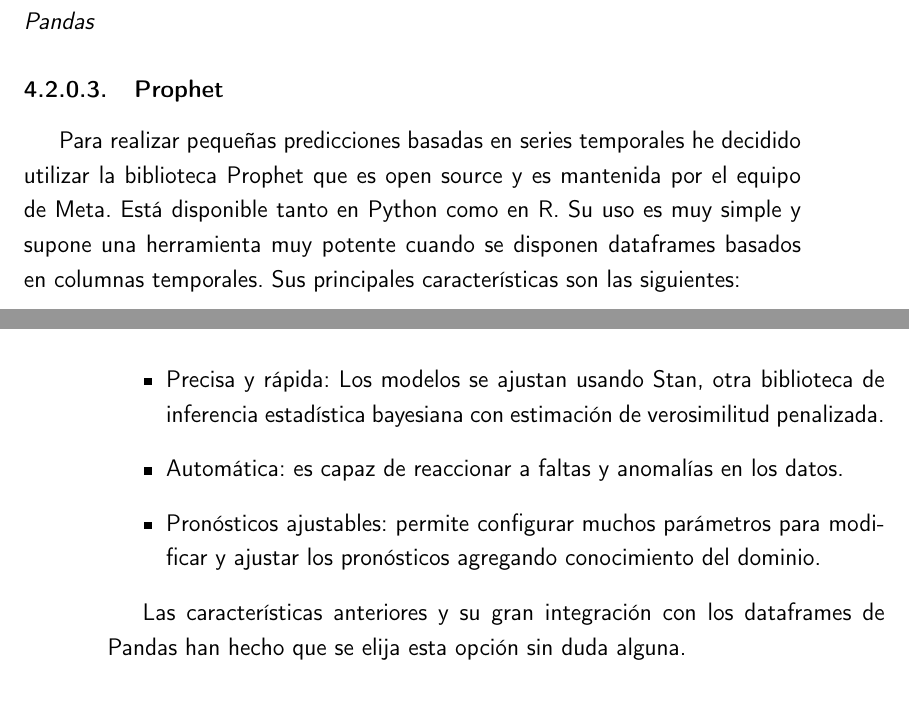
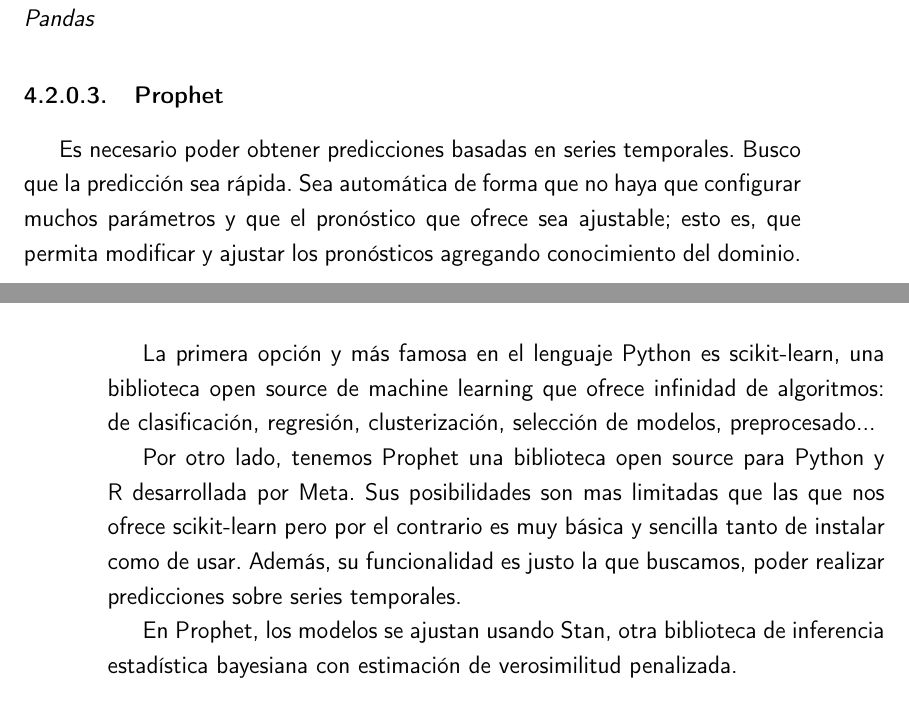
Before and after one commit to pablojjimenez/TFG, a LaTeX book (doc/proyecto.tex, which reads doc/secciones/06_implementacion.tex): two parts of pages 37 and 38 of 41, joined at a grey line, cut so that both start at the same text. Compiled offline with pdfLaTeX.

Commit message:
TFG-prediction apply PR suggestion

```diff
--- a/doc/secciones/06_implementacion.tex
+++ b/doc/secciones/06_implementacion.tex
@@ -35,13 +35,10 @@
 Es una biblioteca para crear todo tipo de gráficos, es muy utilizada en el ecosistema Python y además ha sido elegida por su compatibilidad con \textit{Pandas} que permite realizar gráficas a partir de objetos Dataframe propios de la biblioteca \textit{Pandas}
 
 \subsubsection{Prophet}
-Para realizar pequeñas predicciones basadas en series temporales he decidido utilizar la biblioteca Prophet que es open source y es mantenida por el equipo de Meta. Está disponible tanto en Python como en R. Su uso es muy simple y supone una herramienta muy potente cuando se disponen dataframes basados en columnas temporales. Sus principales características son las siguientes:
-\begin{itemize}
-\item Precisa y rápida: Los modelos se ajustan usando Stan, otra biblioteca de inferencia estadística bayesiana con estimación de verosimilitud penalizada.
+Es necesario poder obtener predicciones basadas en series temporales. Busco que la predicción sea rápida. Sea automática de forma que no haya que configurar muchos parámetros y que el pronóstico que ofrece sea ajustable; esto es, que permita modificar y ajustar los pronósticos agregando conocimiento del dominio.
 
-\item Automática: es capaz de reaccionar a faltas y anomalías en los datos.
+La primera opción y más famosa en el lenguaje Python es scikit-learn, una biblioteca open source de machine learning que ofrece infinidad de algoritmos: de clasificación, regresión, clusterización, selección de modelos, preprocesado...
 
-\item Pronósticos ajustables: permite configurar muchos parámetros para modificar y ajustar los pronósticos agregando conocimiento del dominio.
-\end{itemize}
+Por otro lado, tenemos Prophet una biblioteca open source para Python y R desarrollada por Meta. Sus posibilidades son mas limitadas que las que nos ofrece scikit-learn pero por el contrario es muy básica y sencilla tanto de instalar como de usar. Además, su funcionalidad es justo la que buscamos, poder realizar predicciones sobre series temporales.
 
-Las características anteriores y su gran integración con los dataframes de Pandas han hecho que se elija esta opción sin duda alguna.
+En Prophet, los modelos se ajustan usando Stan, otra biblioteca de inferencia estadística bayesiana con estimación de verosimilitud penalizada.
```
